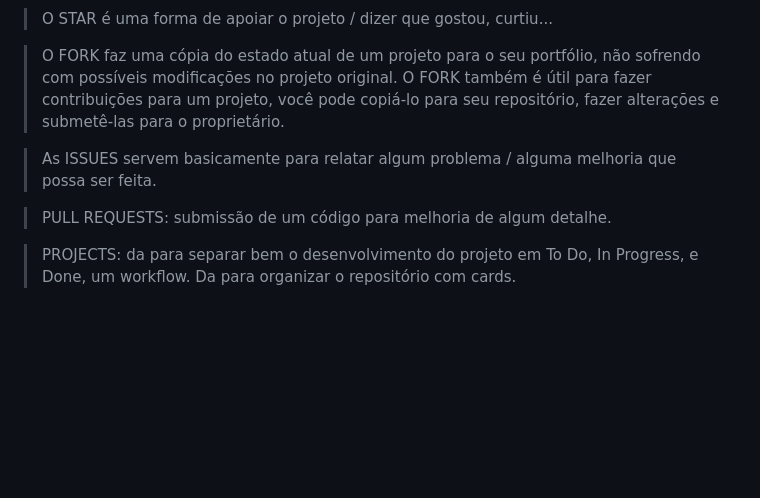
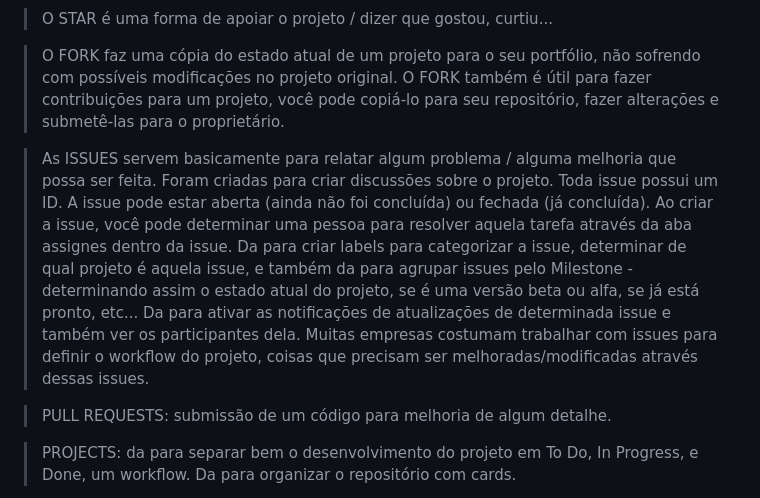
Before and after one commit to adriantorress/git-advanced-course, a Markdown page: README.md, the part around the change. Drawn GitHub-style; blank space fills up the shorter version.

Commit message:
Add full-bodied explanation about issue

```diff
--- a/README.md
+++ b/README.md
@@ -114,7 +114,7 @@ USE MERGE
 
 > O FORK faz uma cópia do estado atual de um projeto para o seu portfólio, não sofrendo com possíveis modificações no projeto original. O FORK também é útil para fazer contribuições para um projeto, você pode copiá-lo para seu repositório, fazer alterações e submetê-las para o proprietário.
 
-> As ISSUES servem basicamente para relatar algum problema / alguma melhoria que possa ser feita.
+> As ISSUES servem basicamente para relatar algum problema / alguma melhoria que possa ser feita. Foram criadas para criar discussões sobre o projeto. Toda issue possui um ID. A issue pode estar aberta (ainda não foi concluída) ou fechada (já concluída). Ao criar a issue, você pode determinar uma pessoa para resolver aquela tarefa através da aba assignes dentro da issue. Da para criar labels para categorizar a issue, determinar de qual projeto é aquela issue, e também da para agrupar issues pelo Milestone - determinando assim o estado atual do projeto, se é uma versão beta ou alfa, se já está pronto, etc... Da para ativar as notificações de atualizações de determinada issue e também ver os participantes dela. Muitas empresas costumam trabalhar com issues para definir o workflow do projeto, coisas que precisam ser melhoradas/modificadas através dessas issues.
 
 > PULL REQUESTS: submissão de um código para melhoria de algum detalhe.
 
```
